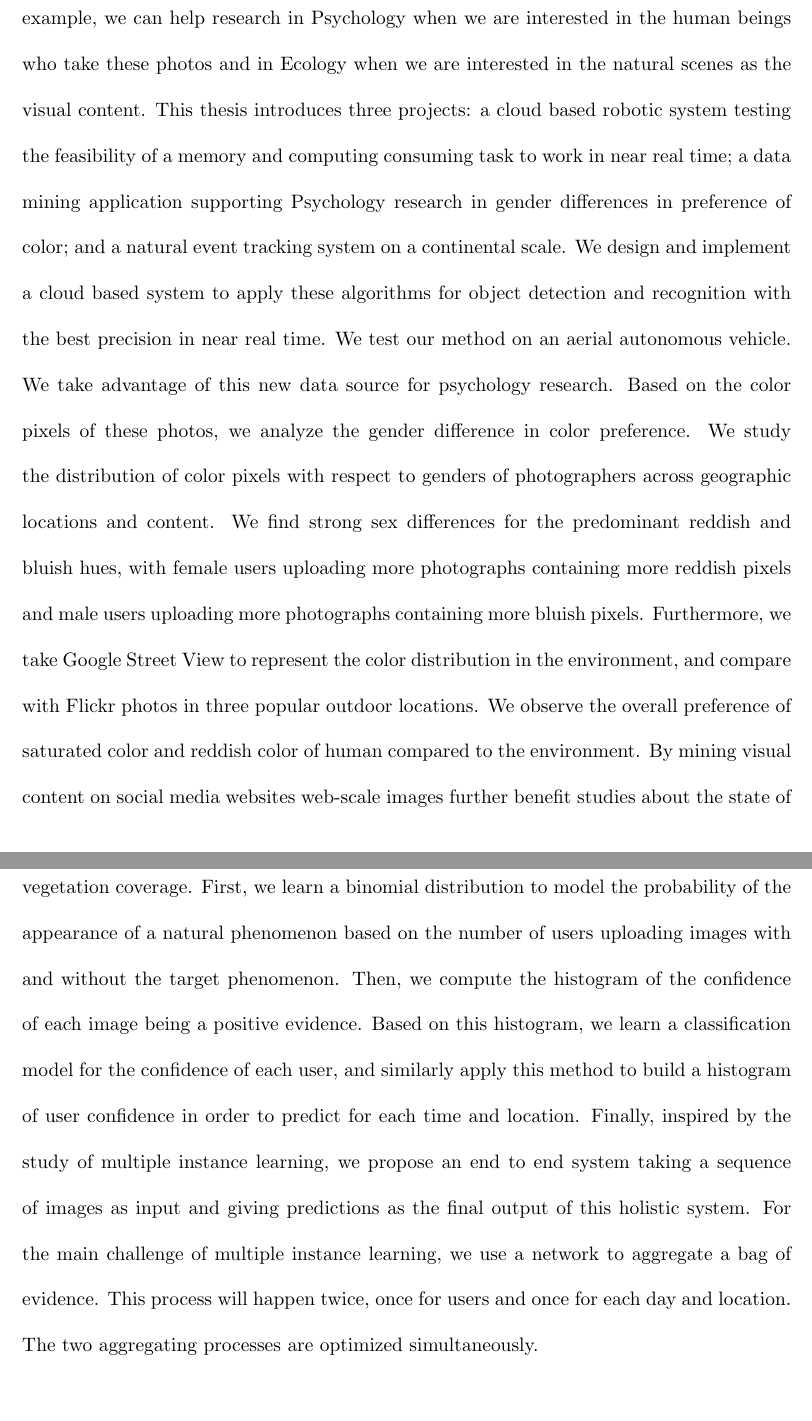
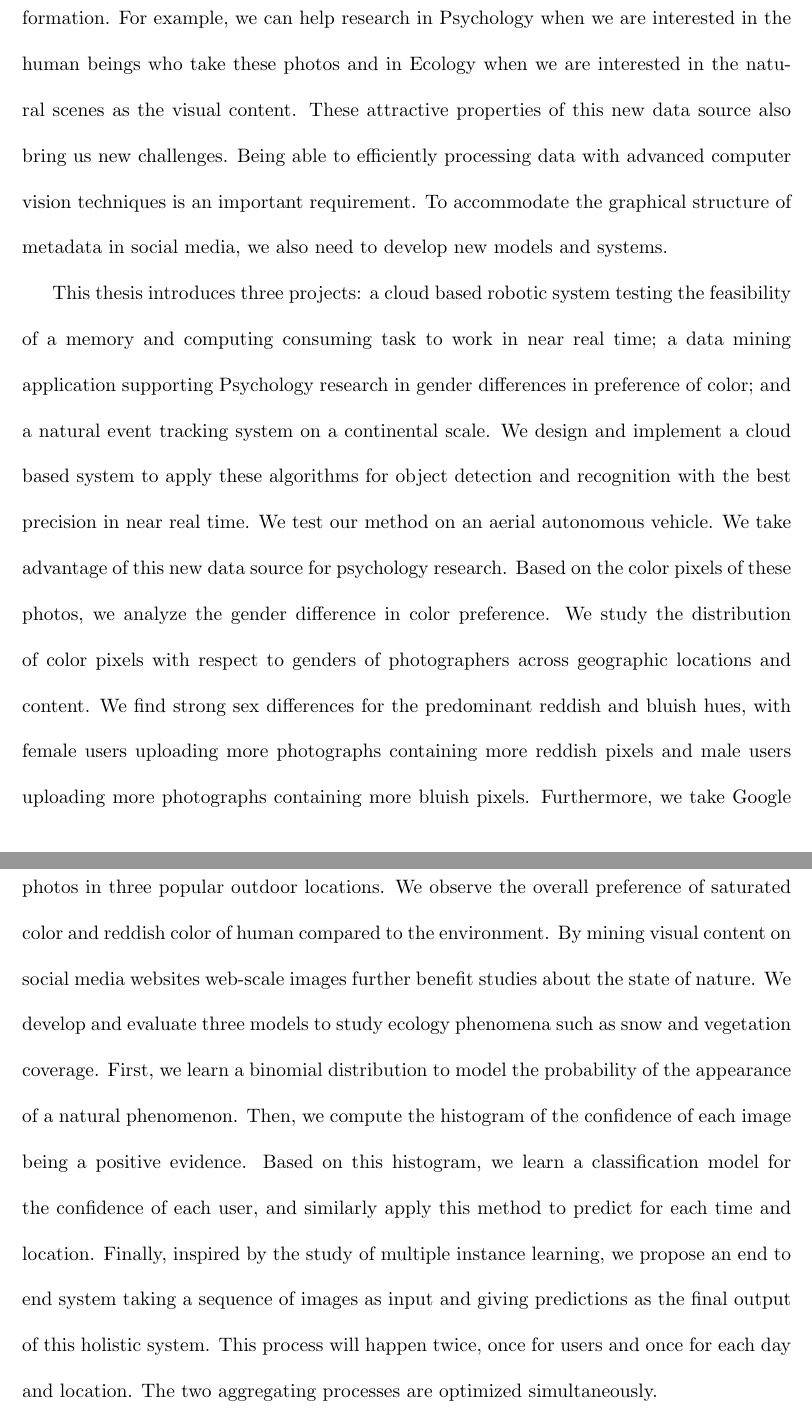
Before and after one commit to wang203/proposal, a LaTeX thesis (proposal.tex): two parts of pages 2 and 3 of 8, joined at a grey line, cut so that both start at the same text. Compiled offline with pdfLaTeX.

Commit message:
update abstract

```diff
--- a/proposal.tex
+++ b/proposal.tex
@@ -53,13 +53,18 @@
 %\end{preface}
 
 \begin{abstract}
-Social media provides low-cost and easy access to a large number of images with a wide variety of visual content. With this new source of large-scale image data, there is a critical demand for novel, scalable methods that can understand the information behind the visual content. For example, photos shared on social media are usually accompanied with temporal and location metadata, user profiles and textual annotations. When we integrate the visual content by user profiles or location tags, we can estimate a large variety of information. For example, we can help research in Psychology when we are interested in the human beings who take these photos and in Ecology when we are interested in the natural scenes as the visual content. This thesis introduces three projects: a cloud based robotic system testing the feasibility of a memory and computing consuming task to work in near real time; a data mining application supporting Psychology research in gender differences in preference of color; and a natural event tracking system on a continental scale.
+Social media provides low-cost and easy access to a large number of images with a wide variety of visual content. With this new source of large-scale image data, there is a critical demand for novel, scalable methods that can understand the information behind the visual content. For example, photos shared on social media are usually accompanied with temporal and location metadata, user profiles and textual annotations. When we integrate the visual content by user profiles or location tags, we can estimate a large variety of information. For example, we can help research in Psychology when we are interested in the human beings who take these photos and in Ecology when we are interested in the natural scenes as the visual content.
+These attractive properties of this new data source also bring us new challenges.
+Being able to efficiently processing data with advanced computer vision techniques is an important requirement.
+To accommodate the graphical structure of metadata in social media, we also need to develop new models and systems.
+
+This thesis introduces three projects: a cloud based robotic system testing the feasibility of a memory and computing consuming task to work in near real time; a data mining application supporting Psychology research in gender differences in preference of color; and a natural event tracking system on a continental scale.
 We design and implement a cloud based system to apply these algorithms for object detection and recognition with the best precision in near real time. We test our method on an aerial autonomous vehicle.
 We take advantage of this new data source for psychology research. Based on the color pixels of these photos, we analyze the gender difference in color preference. We study the distribution of color pixels with respect to genders of photographers across geographic locations and content. We find strong sex differences for the predominant reddish and bluish hues, with female users uploading more photographs containing more reddish pixels and male users uploading more photographs containing more bluish pixels.  Furthermore, we take Google Street View to represent the color distribution in the environment, and compare with Flickr photos in three popular outdoor locations. We observe the overall preference of saturated color and reddish color of human compared to the environment.
 By mining visual content on social media websites web-scale images further benefit studies about the state of nature. We develop and evaluate three models to study ecology phenomena such as snow and vegetation coverage.
-First, we learn a binomial distribution to model the probability of the appearance of a natural phenomenon based on the number of users uploading images with and without the target phenomenon.
-Then, we compute the histogram of the confidence of each image being a positive evidence. Based on this histogram, we learn a classification model for the confidence of each user, and similarly apply this method to build a histogram of user confidence in order to predict for each time and location.
-Finally, inspired by the study of multiple instance learning, we propose an end to end system taking a sequence of images as input and giving predictions as the final output of this holistic system. For the main challenge of multiple instance learning, we use a network to aggregate a bag of evidence. This process will happen twice, once for users and once for each day and location. The two aggregating processes are optimized simultaneously.
+First, we learn a binomial distribution to model the probability of the appearance of a natural phenomenon.
+Then, we compute the histogram of the confidence of each image being a positive evidence. Based on this histogram, we learn a classification model for the confidence of each user, and similarly apply this method to predict for each time and location.
+Finally, inspired by the study of multiple instance learning, we propose an end to end system taking a sequence of images as input and giving predictions as the final output of this holistic system. This process will happen twice, once for users and once for each day and location. The two aggregating processes are optimized simultaneously.
 
 
 % Egocentric cameras aim to approximate a person's field of view, which provides insight into how people interact with the world. Consequently, many cognitive researchers are interested in using wearable camera systems as tools to study attention, perception, and learning. These systems typically capture vast amounts of image data, so to fully harness the potential of this novel observational paradigm, sophisticated techniques to automatically annotate and understand the data are needed. However, analyzing first-person imagery introduces many unique challenges, as it is usually recorded passively
```
Also changed, not shown: proposal.pdf.
